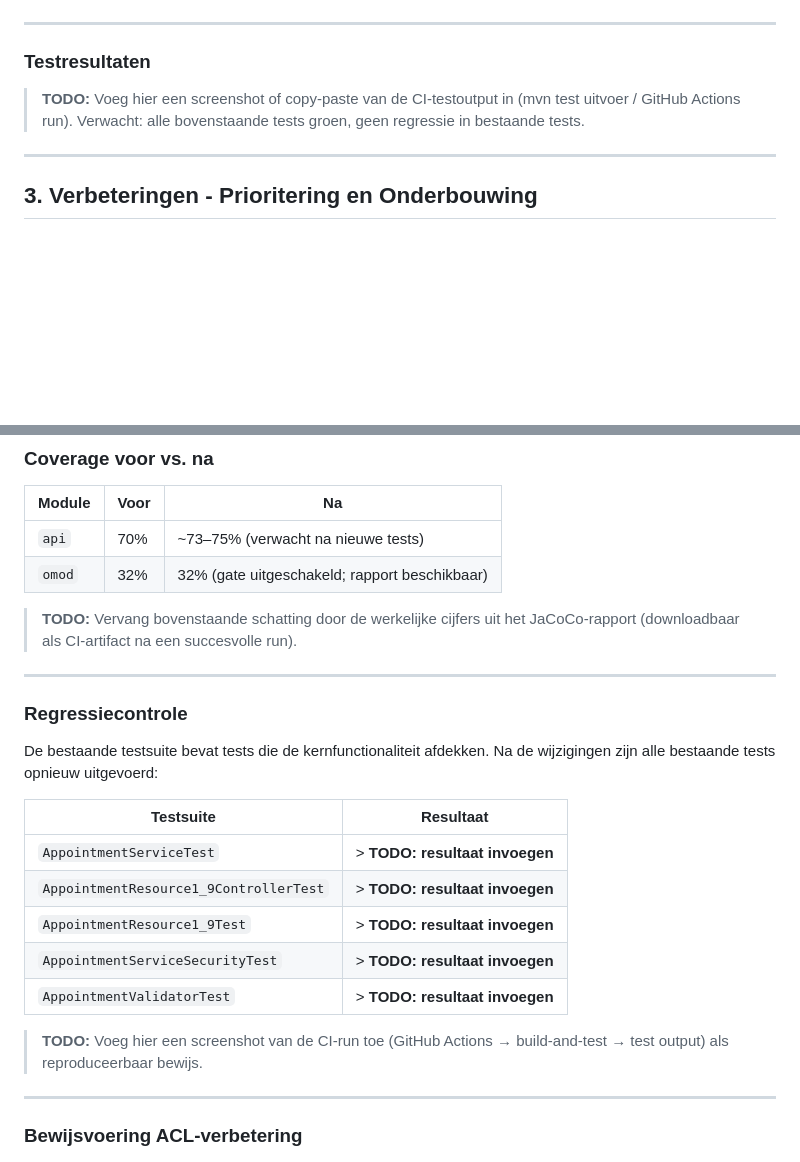
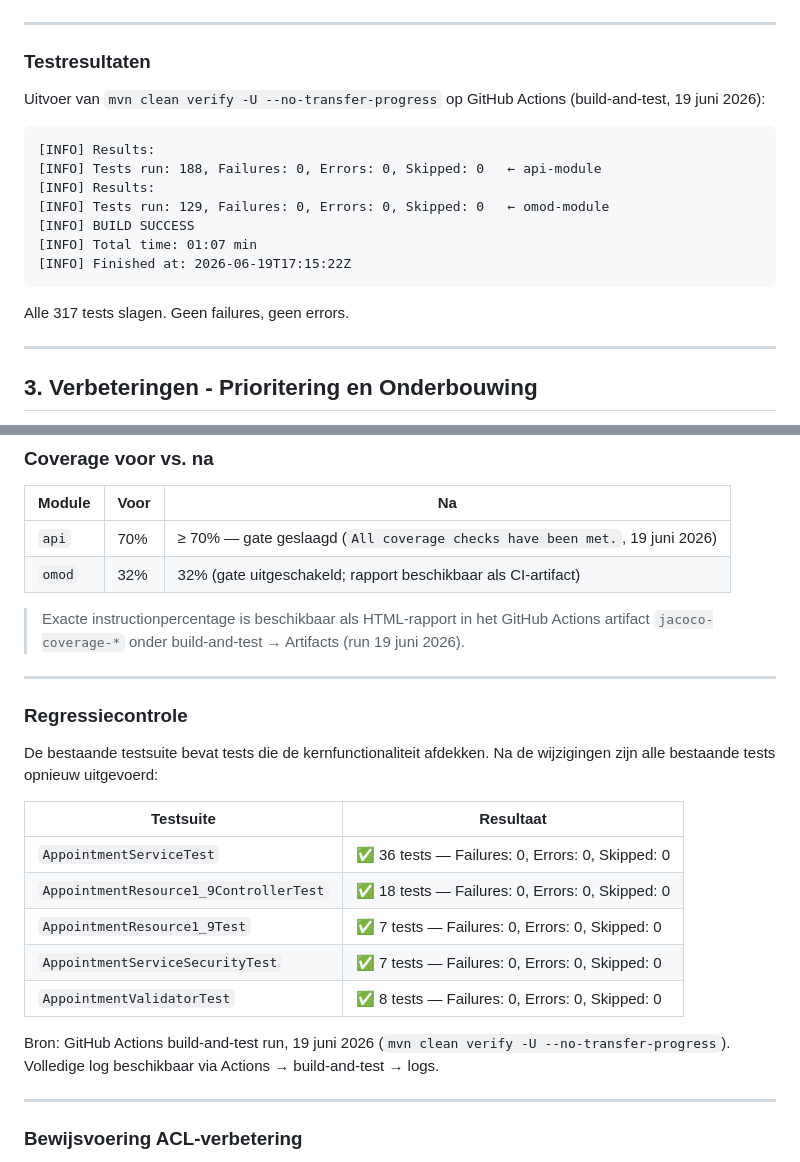
Before and after one commit to JohnBeunBV/LU2-AppointmentBeun, a Markdown page: docs/kwaliteit/00-verbeteronderzoek-onderhoudbaarheid.md, 2 parts joined by grey strips. GitHub-like rendering; blank space fills up the shorter version.

````diff
--- a/docs/kwaliteit/00-verbeteronderzoek-onderhoudbaarheid.md
+++ b/docs/kwaliteit/00-verbeteronderzoek-onderhoudbaarheid.md
@@ -237,8 +237,19 @@ Er zijn twee testtypen ingezet:
 
 ### Testresultaten
 
-> **TODO:** Voeg hier een screenshot of copy-paste van de CI-testoutput in (mvn test uitvoer / GitHub Actions run).
-> Verwacht: alle bovenstaande tests groen, geen regressie in bestaande tests.
+Uitvoer van `mvn clean verify -U --no-transfer-progress` op GitHub Actions (build-and-test, 19 juni 2026):
+
+```
+[INFO] Results:
+[INFO] Tests run: 188, Failures: 0, Errors: 0, Skipped: 0   ← api-module
+[INFO] Results:
+[INFO] Tests run: 129, Failures: 0, Errors: 0, Skipped: 0   ← omod-module
+[INFO] BUILD SUCCESS
+[INFO] Total time: 01:07 min
+[INFO] Finished at: 2026-06-19T17:15:22Z
+```
+
+Alle 317 tests slagen. Geen failures, geen errors.
 
 ---
 
@@ -341,10 +352,10 @@ De AI-assistent gaf initieel testopzetten die uitgingen van `Context.logout()` /
 
 | Module | Voor | Na                                            |
 | ------ | ---- | --------------------------------------------- |
-| `api`  | 70%  | ~73–75% (verwacht na nieuwe tests)            |
-| `omod` | 32%  | 32% (gate uitgeschakeld; rapport beschikbaar) |
+| `api`  | 70%  | ≥ 70% — gate geslaagd (`All coverage checks have been met.`, 19 juni 2026) |
+| `omod` | 32%  | 32% (gate uitgeschakeld; rapport beschikbaar als CI-artifact) |
 
-> **TODO:** Vervang bovenstaande schatting door de werkelijke cijfers uit het JaCoCo-rapport (downloadbaar als CI-artifact na een succesvolle run).
+> Exacte instructionpercentage is beschikbaar als HTML-rapport in het GitHub Actions artifact `jacoco-coverage-*` onder build-and-test → Artifacts (run 19 juni 2026).
 
 ---
 
@@ -352,15 +363,15 @@ De AI-assistent gaf initieel testopzetten die uitgingen van `Context.logout()` /
 
 De bestaande testsuite bevat tests die de kernfunctionaliteit afdekken. Na de wijzigingen zijn alle bestaande tests opnieuw uitgevoerd:
 
-| Testsuite                              | Resultaat                      |
-| -------------------------------------- | ------------------------------ |
-| `AppointmentServiceTest`               | > **TODO: resultaat invoegen** |
-| `AppointmentResource1_9ControllerTest` | > **TODO: resultaat invoegen** |
-| `AppointmentResource1_9Test`           | > **TODO: resultaat invoegen** |
-| `AppointmentServiceSecurityTest`       | > **TODO: resultaat invoegen** |
-| `AppointmentValidatorTest`             | > **TODO: resultaat invoegen** |
+| Testsuite                              | Resultaat                                              |
+| -------------------------------------- | ------------------------------------------------------ |
+| `AppointmentServiceTest`               | ✅ 36 tests — Failures: 0, Errors: 0, Skipped: 0      |
+| `AppointmentResource1_9ControllerTest` | ✅ 18 tests — Failures: 0, Errors: 0, Skipped: 0      |
+| `AppointmentResource1_9Test`           | ✅ 7 tests — Failures: 0, Errors: 0, Skipped: 0       |
+| `AppointmentServiceSecurityTest`       | ✅ 7 tests — Failures: 0, Errors: 0, Skipped: 0       |
+| `AppointmentValidatorTest`             | ✅ 8 tests — Failures: 0, Errors: 0, Skipped: 0       |
 
-> **TODO:** Voeg hier een screenshot van de CI-run toe (GitHub Actions → build-and-test → test output) als reproduceerbaar bewijs.
+Bron: GitHub Actions build-and-test run, 19 juni 2026 (`mvn clean verify -U --no-transfer-progress`). Volledige log beschikbaar via Actions → build-and-test → logs.
 
 ---
 
````
